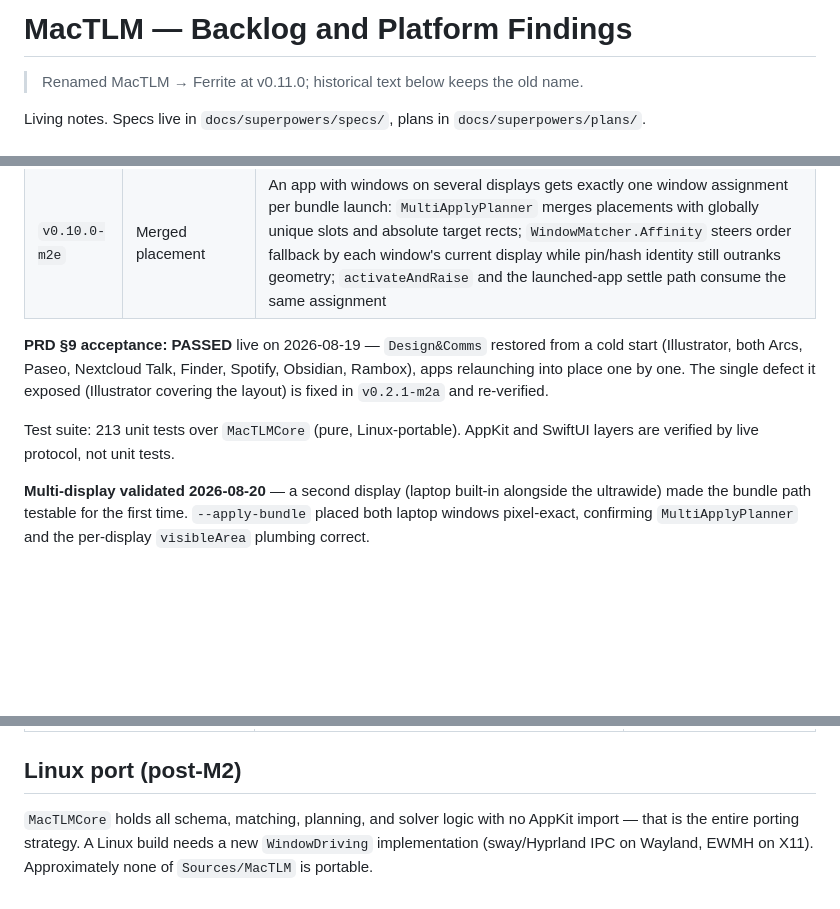
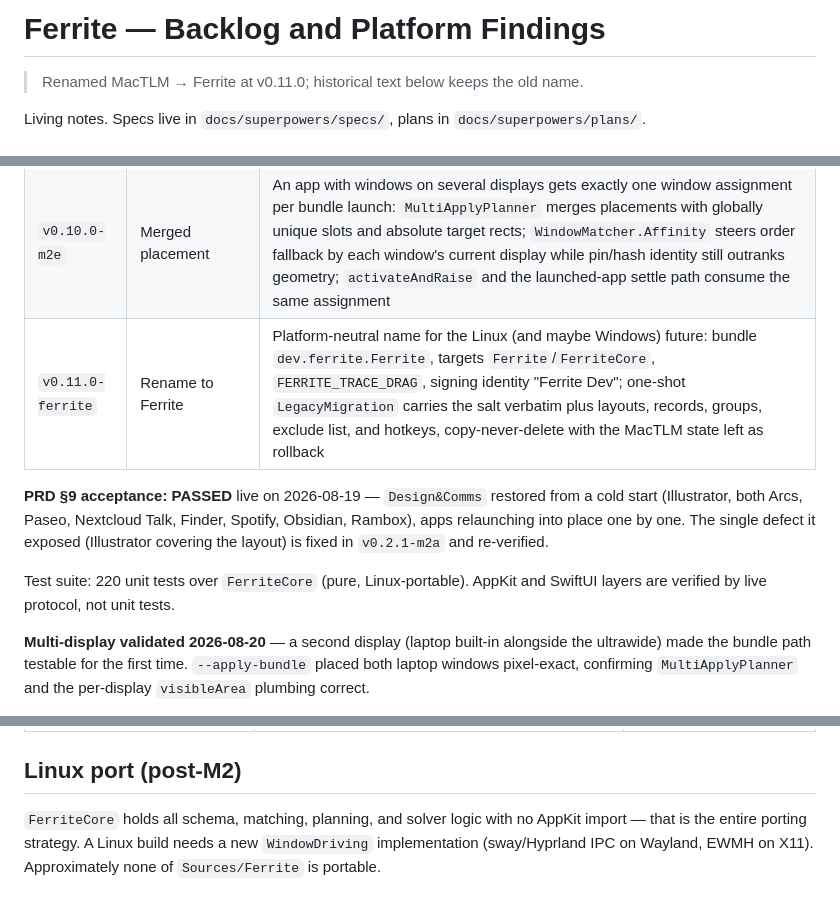
Before and after one commit to vhark/Ferrite, a Markdown page: docs/BACKLOG.md, 3 parts joined by grey strips. Rendered like a GitHub page; blank space fills up the shorter version.

Commit message:
docs: Ferrite rename shipped and verified; handoff refreshed

```diff
--- a/docs/BACKLOG.md
+++ b/docs/BACKLOG.md
@@ -1,4 +1,4 @@
-# MacTLM — Backlog and Platform Findings
+# Ferrite — Backlog and Platform Findings
 
 > Renamed MacTLM → Ferrite at v0.11.0; historical text below keeps the old name.
 
@@ -20,10 +20,11 @@ Living notes. Specs live in `docs/superpowers/specs/`, plans in `docs/superpower
 | `v0.8.0-m3c` | Proportional group scale | A magnet group resizes like one combined window: dragging an outer edge scales the group along that axis on release, an outer corner scales both; per-axis settle composes with live Shrink/Nudge instead of undoing it; `MagnetScale` in Core with classification and remap; moved-twin fix resurrects live propagation for origin-moving drags |
 | `v0.9.0-m3d` | Group drag | ⌘-drag any member carries the whole group: followers stop, accent ghost outlines glide at mouse rate, one real write per follower at release; plain drag-away now truly removes membership (dissolve below two), and un-mate-before-mate moves a window A→B instead of unioning groups; `MagnetScale.isAdjacent` shared by all membership decisions |
 | `v0.10.0-m2e` | Merged placement | An app with windows on several displays gets exactly one window assignment per bundle launch: `MultiApplyPlanner` merges placements with globally unique slots and absolute target rects; `WindowMatcher.Affinity` steers order fallback by each window's current display while pin/hash identity still outranks geometry; `activateAndRaise` and the launched-app settle path consume the same assignment |
+| `v0.11.0-ferrite` | Rename to Ferrite | Platform-neutral name for the Linux (and maybe Windows) future: bundle `dev.ferrite.Ferrite`, targets `Ferrite`/`FerriteCore`, `FERRITE_TRACE_DRAG`, signing identity "Ferrite Dev"; one-shot `LegacyMigration` carries the salt verbatim plus layouts, records, groups, exclude list, and hotkeys, copy-never-delete with the MacTLM state left as rollback |
 
 **PRD §9 acceptance: PASSED** live on 2026-08-19 — `Design&Comms` restored from a cold start (Illustrator, both Arcs, Paseo, Nextcloud Talk, Finder, Spotify, Obsidian, Rambox), apps relaunching into place one by one. The single defect it exposed (Illustrator covering the layout) is fixed in `v0.2.1-m2a` and re-verified.
 
-Test suite: 213 unit tests over `MacTLMCore` (pure, Linux-portable). AppKit and SwiftUI layers are verified by live protocol, not unit tests.
+Test suite: 220 unit tests over `FerriteCore` (pure, Linux-portable). AppKit and SwiftUI layers are verified by live protocol, not unit tests.
 
 **Multi-display validated 2026-08-20** — a second display (laptop built-in alongside the ultrawide) made the bundle path testable for the first time. `--apply-bundle` placed both laptop windows pixel-exact, confirming `MultiApplyPlanner` and the per-display `visibleArea` plumbing correct.
 
@@ -94,4 +97,4 @@ Test suite: 213 unit tests over `MacTLMCore` (pure, Linux-portable). AppKit and
 
 ## Linux port (post-M2)
 
-`MacTLMCore` holds all schema, matching, planning, and solver logic with no AppKit import — that is the entire porting strategy. A Linux build needs a new `WindowDriving` implementation (sway/Hyprland IPC on Wayland, EWMH on X11). Approximately none of `Sources/MacTLM` is portable.
+`FerriteCore` holds all schema, matching, planning, and solver logic with no AppKit import — that is the entire porting strategy. A Linux build needs a new `WindowDriving` implementation (sway/Hyprland IPC on Wayland, EWMH on X11). Approximately none of `Sources/Ferrite` is portable.
```
Also changed, not shown: other parts of docs/BACKLOG.md (+2 -0 lines), docs/HANDOFF.md (+18 -36 lines).
